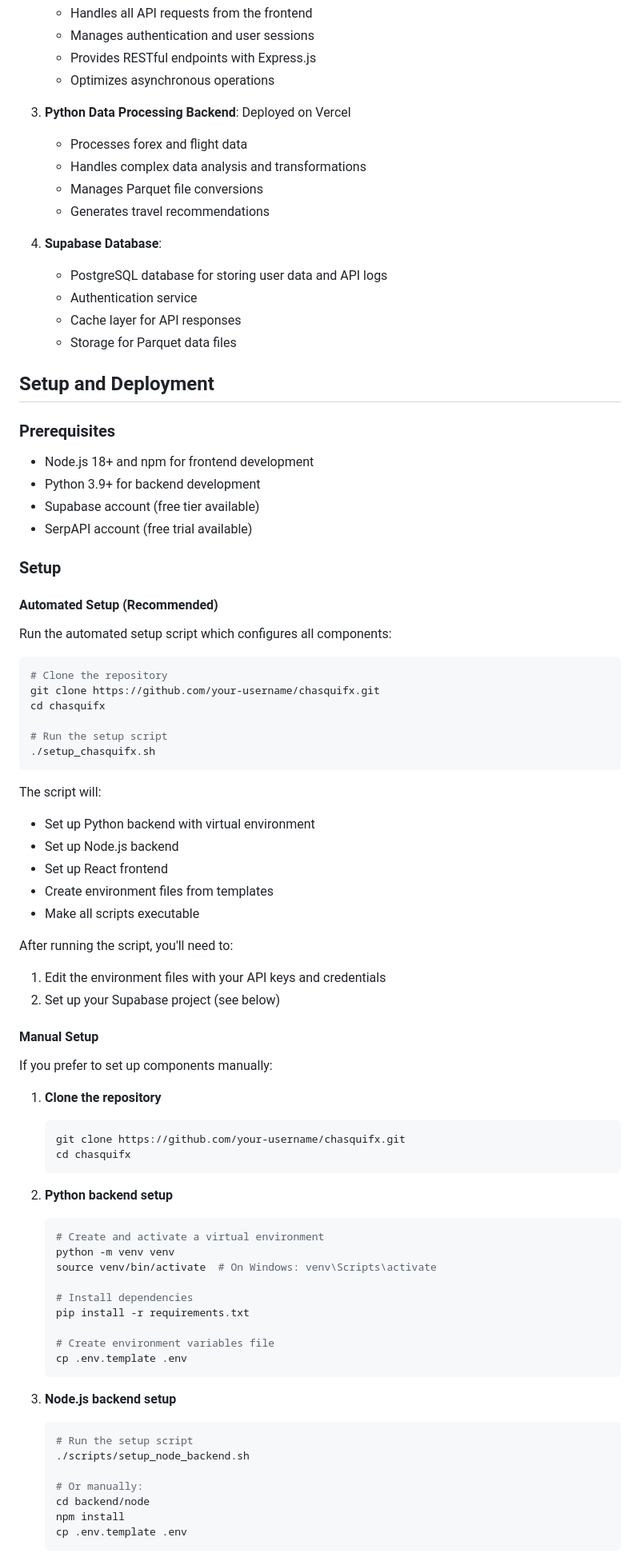
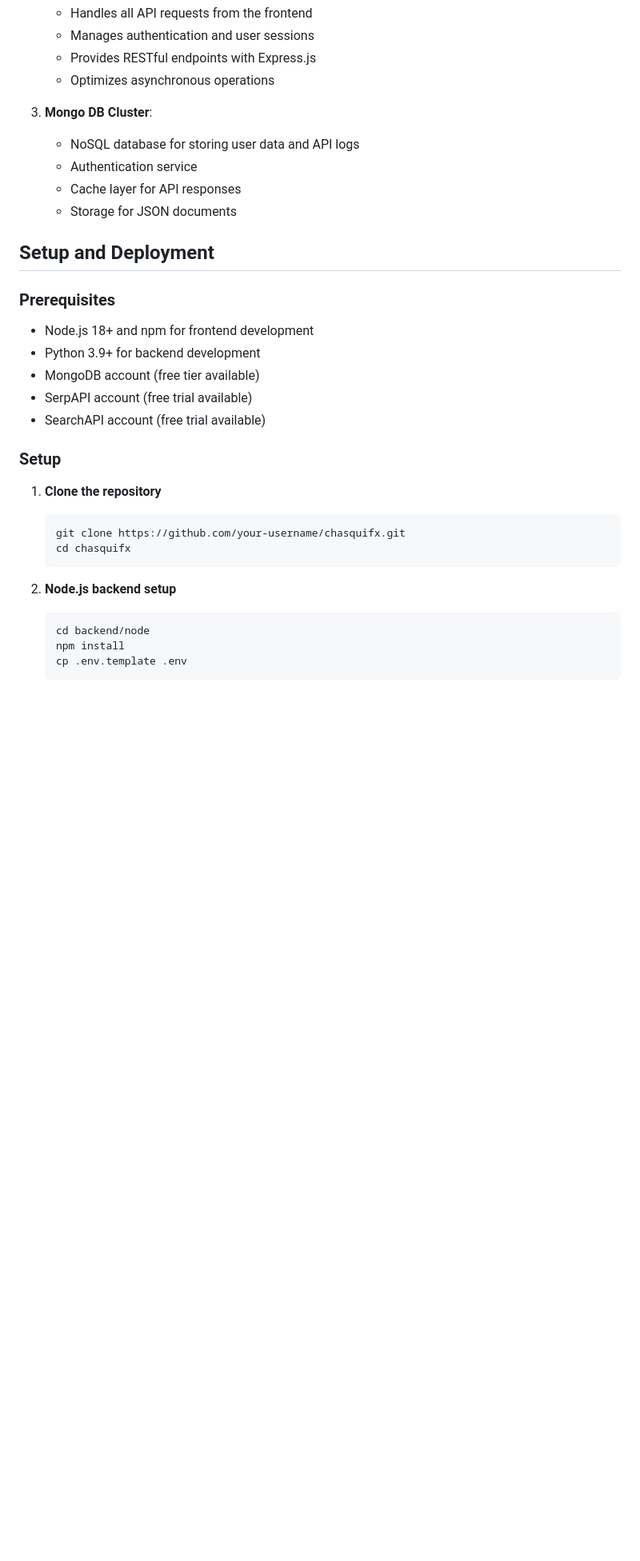
Before and after one commit to luisvinatea/ChasquiFX, a Markdown page: README.md, the part around the change printed below. Shown: that part at 80% size. GitHub-like rendering; blank space fills up the shorter version.

Commit message:
refactor: Update README to remove outdated features and clarify data processing components

````diff
--- a/README.md
+++ b/README.md
@@ -78,18 +63,11 @@ ChasquiFX uses a hybrid architecture with the following components:
    - Provides RESTful endpoints with Express.js
    - Optimizes asynchronous operations
 
-3. **Python Data Processing Backend**: Deployed on Vercel
-
-   - Processes forex and flight data
-   - Handles complex data analysis and transformations
-   - Manages Parquet file conversions
-   - Generates travel recommendations
-
-4. **Supabase Database**:
-   - PostgreSQL database for storing user data and API logs
+4. **Mongo DB Cluster**:
+   - NoSQL database for storing user data and API logs
    - Authentication service
    - Cache layer for API responses
-   - Storage for Parquet data files
+   - Storage for JSON documents
 
 ## Setup and Deployment
 
@@ -97,40 +75,11 @@ ChasquiFX uses a hybrid architecture with the following components:
 
 - Node.js 18+ and npm for frontend development
 - Python 3.9+ for backend development
-- Supabase account (free tier available)
+- MongoDB account (free tier available)
 - SerpAPI account (free trial available)
+- SearchAPI account (free trial available)
 
 ### Setup
-
-#### Automated Setup (Recommended)
-
-Run the automated setup script which configures all components:
-
-```bash
-# Clone the repository
-git clone https://github.com/your-username/chasquifx.git
-cd chasquifx
-
-# Run the setup script
-./setup_chasquifx.sh
-```
-
-The script will:
-
-- Set up Python backend with virtual environment
-- Set up Node.js backend
-- Set up React frontend
-- Create environment files from templates
-- Make all scripts executable
-
-After running the script, you'll need to:
-
-1. Edit the environment files with your API keys and credentials
-2. Set up your Supabase project (see below)
-
-#### Manual Setup
-
-If you prefer to set up components manually:
 
 1. **Clone the repository**
 
@@ -139,27 +88,9 @@ If you prefer to set up components manually:
    cd chasquifx
    ```
 
-2. **Python backend setup**
-
-   ```bash
-   # Create and activate a virtual environment
-   python -m venv venv
-   source venv/bin/activate  # On Windows: venv\Scripts\activate
-
-   # Install dependencies
-   pip install -r requirements.txt
-
-   # Create environment variables file
-   cp .env.template .env
-   ```
-
 3. **Node.js backend setup**
 
    ```bash
-   # Run the setup script
-   ./scripts/setup_node_backend.sh
-
-   # Or manually:
    cd backend/node
    npm install
    cp .env.template .env
````
Also changed, not shown: other parts of README.md (+20 -58 lines).
